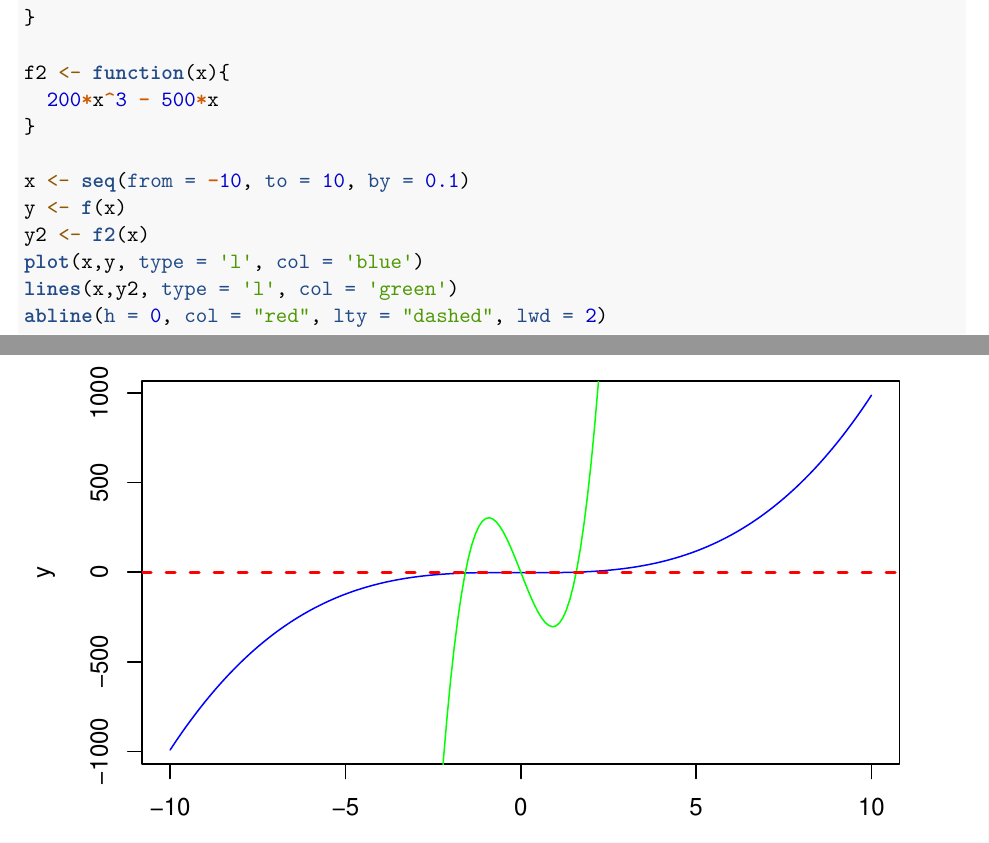
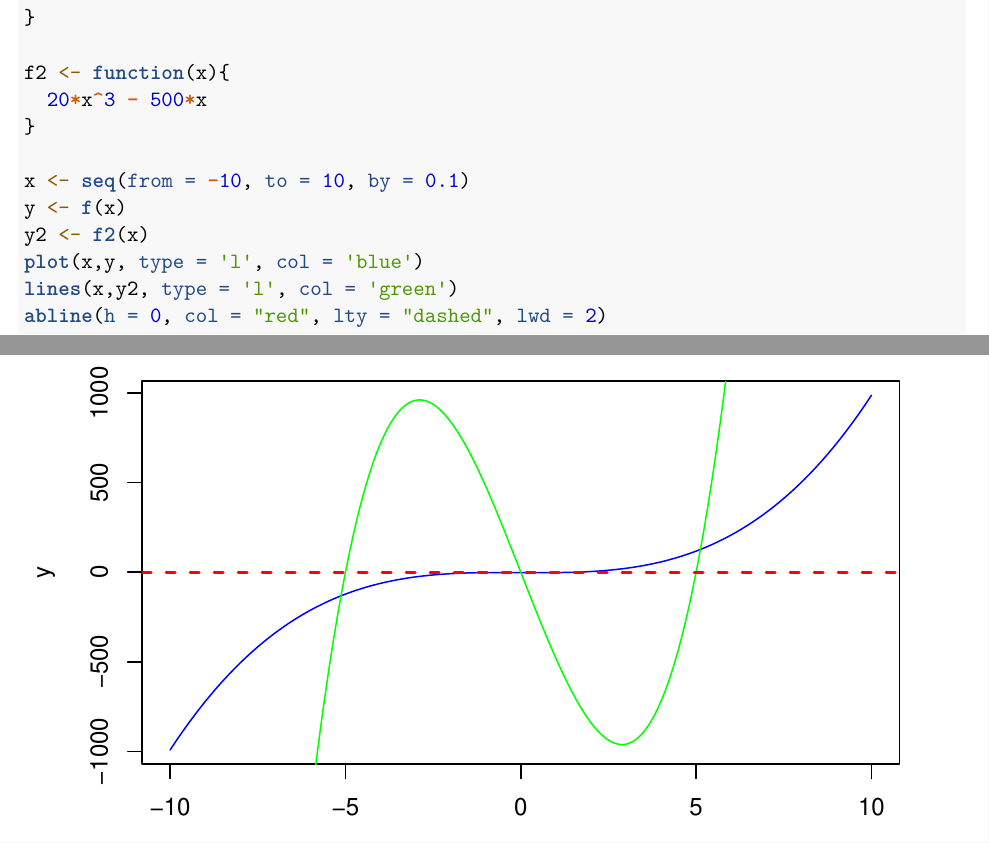
Before and after one commit to qwang113/UCSC-STATS266-Handout, an R Markdown document (stats266-materials-4.Rmd): two parts of pages 7 and 8 of 10, joined at a grey line, cut so that both start at the same text. Rendered offline with R 4.5, knitr and Pandoc, then LaTeX, with nearby package versions.

Commit message:
update a plot

```diff
--- a/stats266-materials-4.Rmd
+++ b/stats266-materials-4.Rmd
@@ -246,7 +246,7 @@ f <- function(x) {
 }
 
 f2 <- function(x){
-  200*x^3 - 500*x
+  20*x^3 - 500*x
 }
 
 x <- seq(from = -10, to = 10, by = 0.1)
```
Also changed, not shown: stats266-materials-4.pdf.
